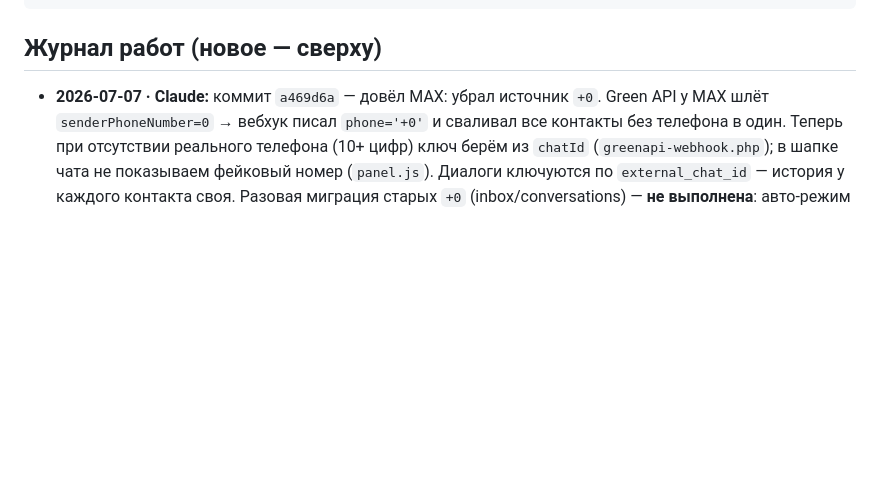
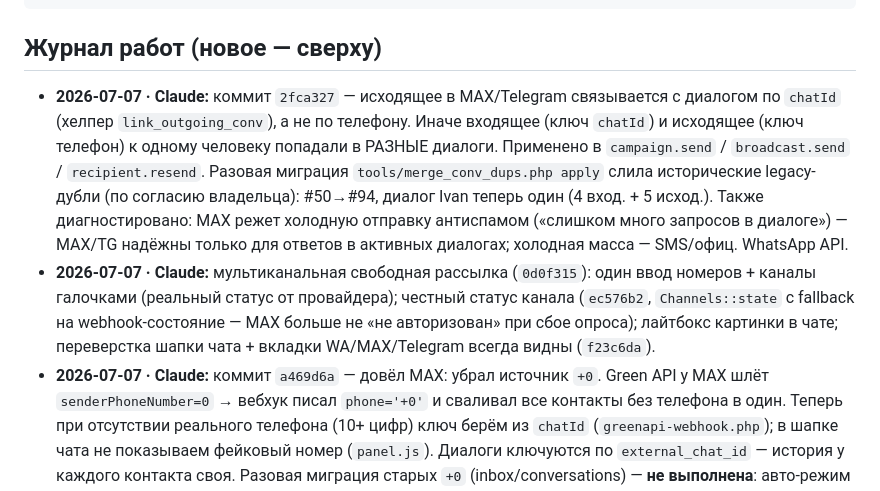
Before and after one commit to Ivantula81/intercity-panel, a Markdown page: COORDINATION.md, the part around the change. Drawn GitHub-style; blank space fills up the shorter version.

Commit message:
docs: журнал — слияние диалогов MAX/TG (chatId), мультиканальная рассылка, честный статус

````diff
--- a/COORDINATION.md
+++ b/COORDINATION.md
@@ -36,6 +36,8 @@ git -C /root/panel-src pull && /root/deploy.sh
 ```
 
 ## Журнал работ (новое — сверху)
+- **2026-07-07 · Claude:** коммит `2fca327` — исходящее в MAX/Telegram связывается с диалогом по `chatId` (хелпер `link_outgoing_conv`), а не по телефону. Иначе входящее (ключ `chatId`) и исходящее (ключ телефон) к одному человеку попадали в РАЗНЫЕ диалоги. Применено в `campaign.send` / `broadcast.send` / `recipient.resend`. Разовая миграция `tools/merge_conv_dups.php apply` слила исторические legacy-дубли (по согласию владельца): #50→#94, диалог Ivan теперь один (4 вход. + 5 исход.). Также диагностировано: MAX режет холодную отправку антиспамом («слишком много запросов в диалоге») — MAX/TG надёжны только для ответов в активных диалогах; холодная масса — SMS/офиц. WhatsApp API.
+- **2026-07-07 · Claude:** мультиканальная свободная рассылка (`0d0f315`): один ввод номеров + каналы галочками (реальный статус от провайдера); честный статус канала (`ec576b2`, `Channels::state` с fallback на webhook-состояние — MAX больше не «не авторизован» при сбое опроса); лайтбокс картинки в чате; переверстка шапки чата + вкладки WA/MAX/Telegram всегда видны (`f23c6da`).
 - **2026-07-07 · Claude:** коммит `a469d6a` — довёл MAX: убрал источник `+0`. Green API у MAX шлёт `senderPhoneNumber=0` → вебхук писал `phone='+0'` и сваливал все контакты без телефона в один. Теперь при отсутствии реального телефона (10+ цифр) ключ берём из `chatId` (`greenapi-webhook.php`); в шапке чата не показываем фейковый номер (`panel.js`). Диалоги ключуются по `external_chat_id` — история у каждого контакта своя. Разовая миграция старых `+0` (inbox/conversations) — **не выполнена**: авто-режим заблокировал прямые UPDATE к боевой БД (ждём явного «ок» владельца); существующие 3 диалога и так самоисправятся при следующем входящем.
 - **2026-07-07 · Claude:** коммит `9b5c11e` — фикс чата: ответ в MAX/Telegram-диалог. У MAX-контактов нет телефона (Green API шлёт `senderPhoneNumber: 0`), в БД `contact_phone='+0'`, и `chat.send` блокировал ответ через `valid_phone('+0')` → «Некорректный номер». Теперь валидируем реальную цель: для max/telegram — `external_chat_id`, для whatsapp — номер. Задеплоено. Остаётся косметика: `+0` схлопывает MAX-контакты в старом списке по телефону (модель conversations по chatId корректна) — вычистить отдельно (зона Codex).
 - **2026-07-07 · Claude:** Telegram-канал настроен до конца. Env уже указывал на боевой инстанс `4100658388`. Добавил `GREENAPI_TG_WEBHOOK_TOKEN`, включил вебхук на инстансе (`setSettings`: incoming/outgoing/state) → статусы и входящие Telegram теперь приходят в панель. Проверка: тест на +79939583113 — `status: delivered` (формат адресации по телефону — `<phone>@c.us`; голый номер даёт `noAccount`). SMS.RU (`SMSRU_API_ID`) и `GREENAPI_TG_WEBHOOK_TOKEN` ранее в env отсутствовали.
````
